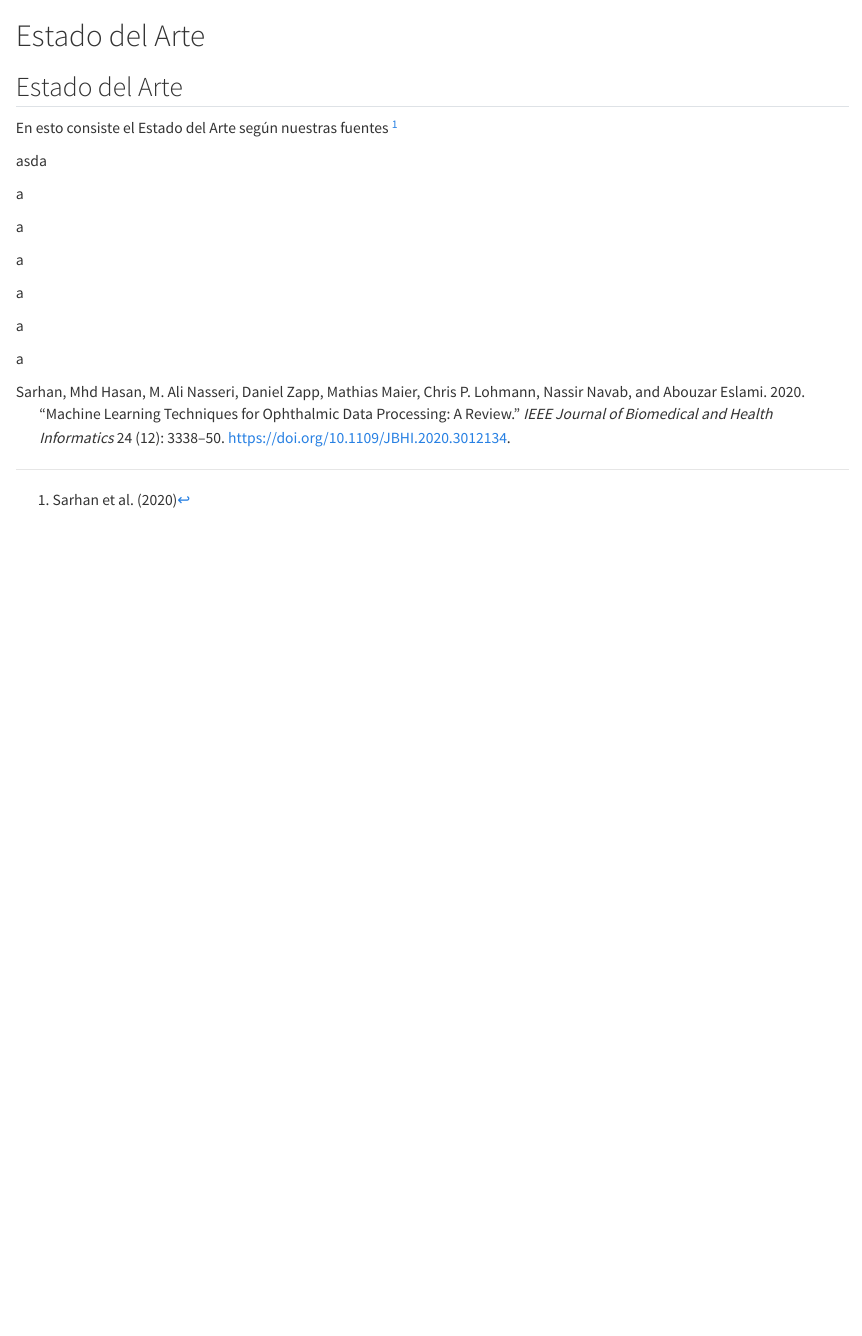
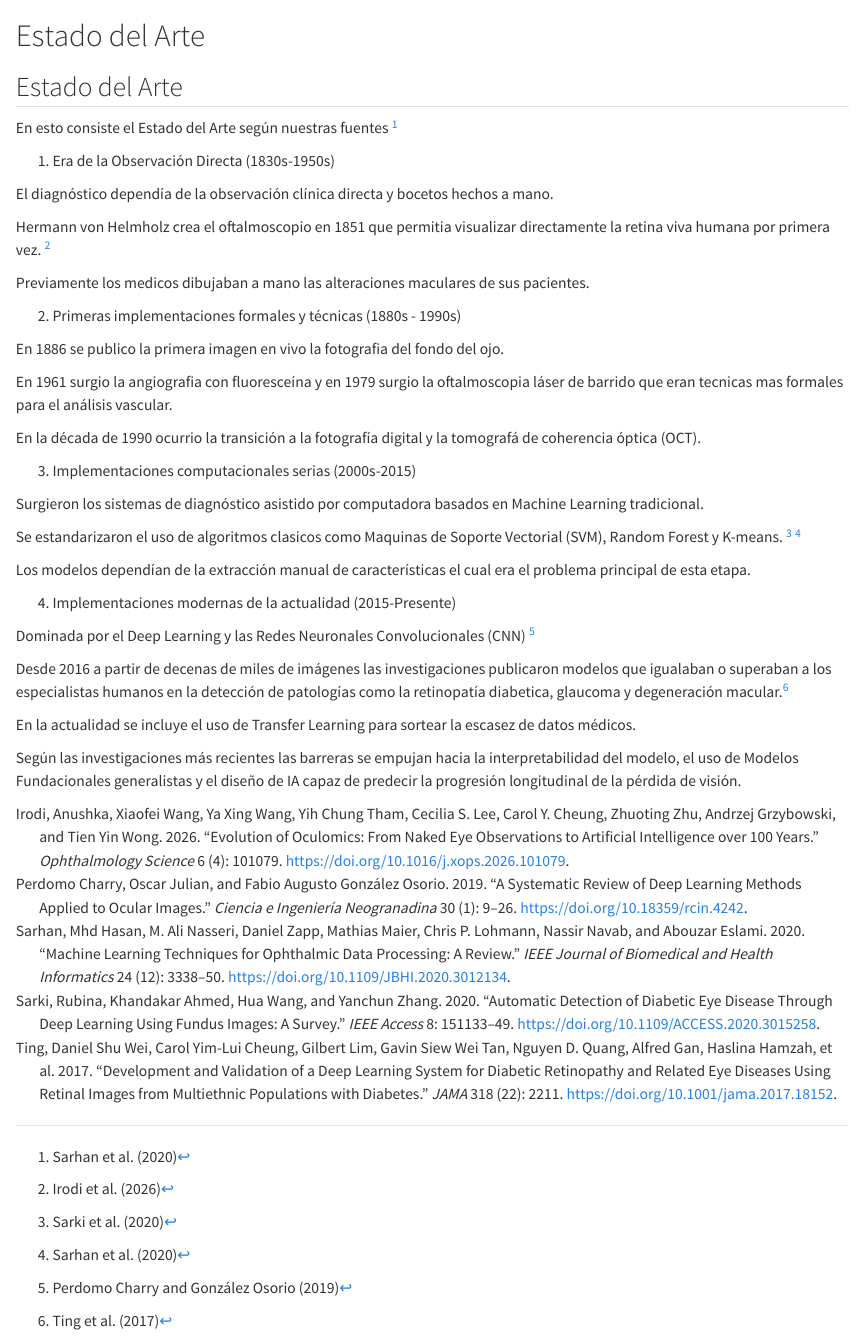
Before and after one commit to TamarIRC/Proyecto-Deep-Learning---Enfermedades-Visuales, a Quarto document (02_Estado_del_Arte.qmd): the page in a window 1100 px wide, from its top. Rendered offline with R 4.5, knitr and Pandoc in place of Quarto, with nearby package versions.

Commit message:
Hice un punteo por cada etapa en el estado del arte donde detalle los rasgos principales de cada etapa

```diff
--- a/02_Estado_del_Arte.qmd
+++ b/02_Estado_del_Arte.qmd
@@ -10,16 +10,46 @@ En esto consiste el Estado del Arte según nuestras fuentes [^1]
 
 [^1]: @sarhan_machine_2020
 
-asda
+1.  Era de la Observación Directa (1830s-1950s)
 
-a
+El diagnóstico dependía de la observación clínica directa y bocetos hechos a mano.
 
-a
+Hermann von Helmholz crea el oftalmoscopio en 1851 que permitia visualizar directamente la retina viva humana por primera vez. [^2]
 
-a
+[^2]: @irodi_evolution_2026
 
-a
+Previamente los medicos dibujaban a mano las alteraciones maculares de sus pacientes.
 
-a
+2.  Primeras implementaciones formales y técnicas (1880s - 1990s)
 
-a
+En 1886 se publico la primera imagen en vivo la fotografia del fondo del ojo.
+
+En 1961 surgio la angiografia con fluoresceína y en 1979 surgio la oftalmoscopia láser de barrido que eran tecnicas mas formales para el análisis vascular.
+
+En la década de 1990 ocurrio la transición a la fotografía digital y la tomografá de coherencia óptica (OCT).
+
+3.  Implementaciones computacionales serias (2000s-2015)
+
+Surgieron los sistemas de diagnóstico asistido por computadora basados en Machine Learning tradicional.
+
+Se estandarizaron el uso de algoritmos clasicos como Maquinas de Soporte Vectorial (SVM), Random Forest y K-means. [^3] [^4]
+
+[^3]: @sarki_automatic_2020
+
+[^4]: @sarhan_machine_2020
+
+Los modelos dependían de la extracción manual de características el cual era el problema principal de esta etapa.
+
+4. Implementaciones modernas de la actualidad (2015-Presente)
+
+Dominada por el Deep Learning y las Redes Neuronales Convolucionales (CNN) [^5]
+
+[^5]: @perdomo_charry_systematic_2019
+
+Desde 2016 a partir de decenas de miles de imágenes las investigaciones publicaron modelos que igualaban o superaban a los especialistas humanos en la detección de patologías como la retinopatía diabetica, glaucoma y degeneración macular.[^6]
+
+[^6]: @ting_development_2017
+
+En la actualidad se incluye el uso de Transfer Learning para sortear la escasez de datos médicos.
+
+Según las investigaciones más recientes las barreras se empujan hacia la interpretabilidad del modelo, el uso de Modelos Fundacionales generalistas y el diseño de IA capaz de predecir la progresión longitudinal de la pérdida de visión.
```
